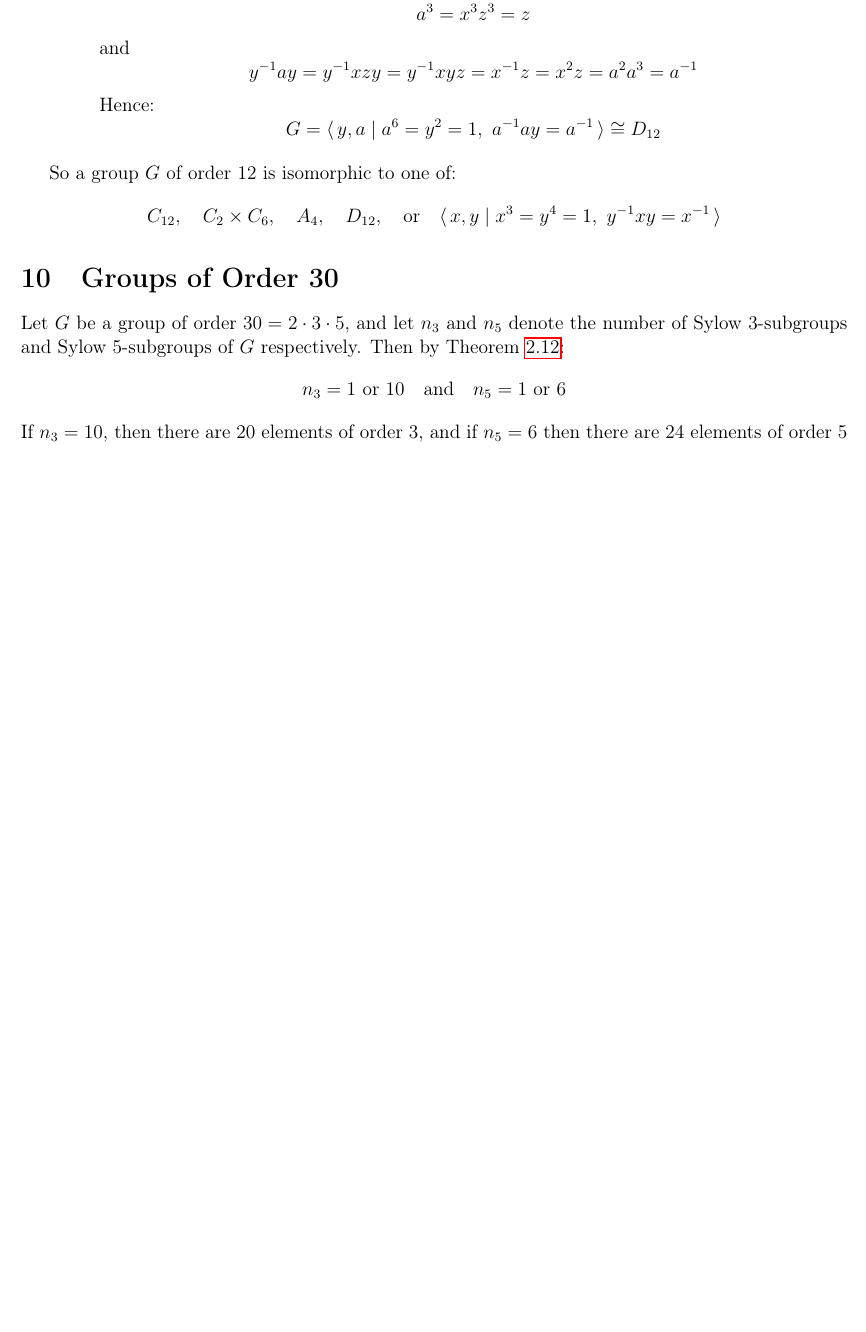
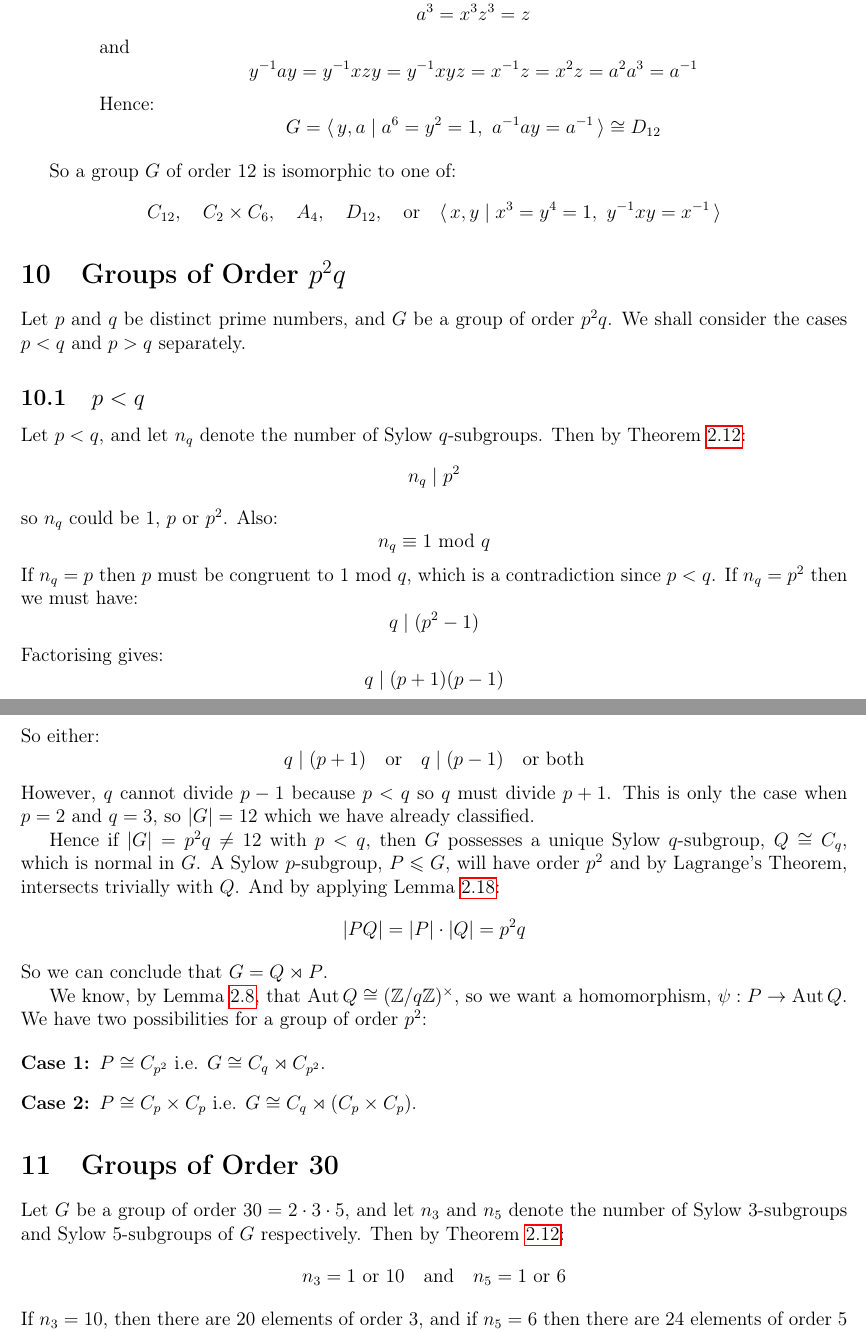
Before and after one commit to Bodleum/dissertation, a LaTeX document (dis.tex): part of page 11 of 12 before the commit and two parts of pages 11 and 12 of 13 after it, the two joined at a grey line, cut so that both start at the same text, the shorter picture padded with empty space. Compiled offline with pdfLaTeX.

Commit message:
Groups of order p^2 q

```diff
--- a/dis.tex
+++ b/dis.tex
@@ -762,7 +762,42 @@ So a group \(G\) of order 12 is isomorphic to one of:
 \]
 
 
+\section{Groups of Order \(p^2q\)}
+Let \(p\) and \(q\) be distinct prime numbers, and \(G\) be a group of order \(p^2q\).
+We shall consider the cases \(p < q\) and \(p > q\) separately.
 
+\subsection{\(p < q\)}
+Let \(p < q\), and let \(n_q\) denote the number of Sylow \(q\)-subgroups.
+Then by Theorem~\ref{thm:sylow3}:
+\[n_q \mid p^2\]
+so \(n_q\) could be \(1\), \(p\) or \(p^2\).
+Also:
+\[n_q \equiv 1 \ \text{mod \(q\)}\]
+If \(n_q  = p\) then \(p\) must be congruent to 1 mod \(q\), which is a contradiction since \(p < q\).
+If \(n_q = p^2\) then we must have:
+\[q \mid (p^2 - 1)\]
+Factorising gives:
+\[q \mid (p+1)(p-1)\]
+So either:
+\[q \mid (p+1) \quad \text{or} \quad q \mid (p-1) \quad \text{or both}\]
+However, \(q\) cannot divide \(p-1\) because \(p < q\) so \(q\) must divide \(p+1\).
+This is only the case when \(p = 2\) and \(q = 3\), so \(|G| = 12\) which we have already classified.
+
+Hence if \(|G| = p^2 q \neq 12\) with \(p < q\), then \(G\) possesses a unique Sylow \(q\)-subgroup, \(Q \cong C_q\), which is
+normal in \(G\).
+A Sylow \(p\)-subgroup, \(P \leqslant G\), will have order \(p^2\) and by Lagrange's Theorem, intersects trivially with
+\(Q\).
+And by applying Lemma~\ref{lem:setprodorder}:
+\[|PQ| = |P| \cdot |Q| = p^2 q\]
+So we can conclude that \(G  = Q \rtimes P\).
+
+We know, by Lemma~\ref{lem:aut}, that \(\Aut{Q} \cong \units{q}\), so we want a homomorphism, \(\psi:P \to \Aut{Q}\).
+We have two possibilities for a group of order \(p^2\):
+
+\begin{enumerate}[\bfseries{Case} 1:]
+    \item \(P \cong C_{p^2}\) i.e. \(G \cong C_q \rtimes C_{p^2}\).
+    \item \(P \cong C_p \times C_p\) i.e. \(G \cong C_q \rtimes (C_p \times C_p)\).
+\end{enumerate}
 
 \section{Groups of Order 30}
 Let \(G\) be a group of order \(30 = 2 \cdot 3 \cdot 5\), and let \(n_3\) and \(n_5\) denote the number of Sylow
```
Also changed, not shown: dis.pdf, dis.tex (9 more changed lines), 7 other files.
